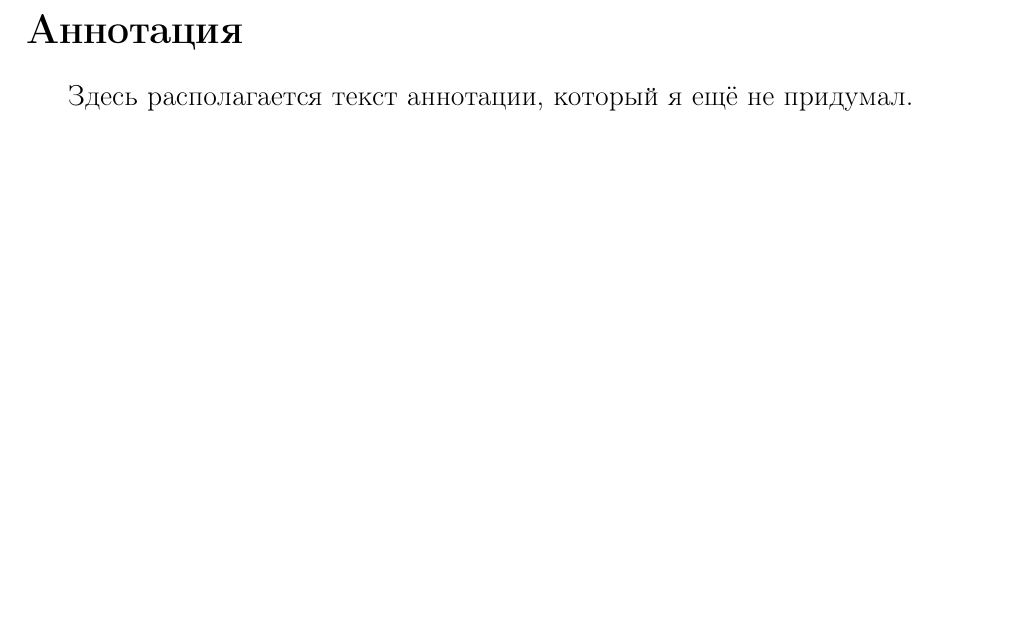
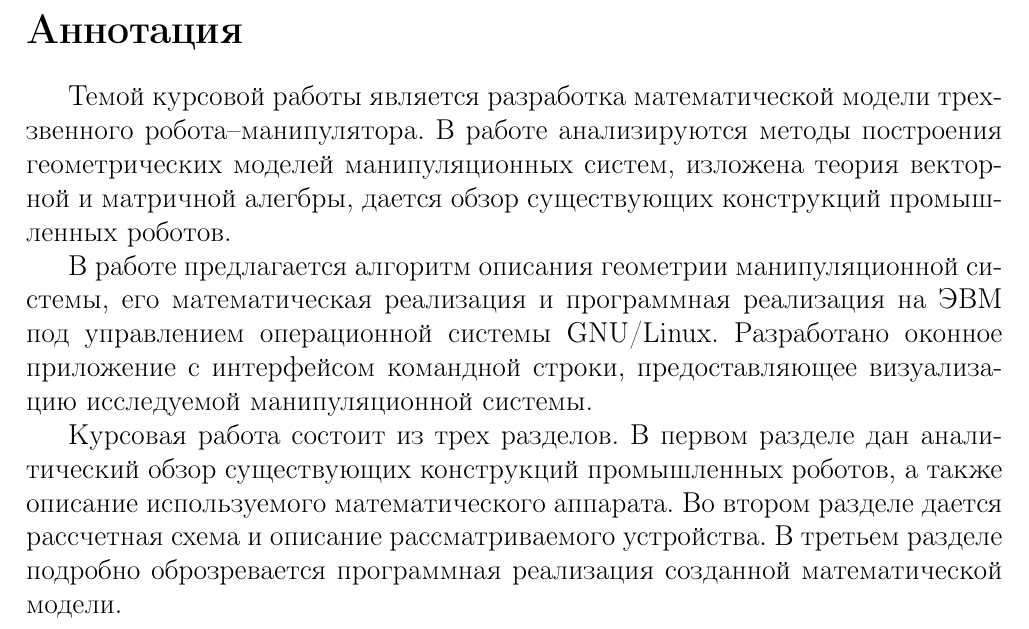
Before and after one commit to UlyssesApokin/RobotGeometricModel, a LaTeX document (docs/kurs.tex): part of page 2 of 14, cut so that both start at the same text, the shorter picture padded with empty space. Compiled offline with pdfLaTeX.

Commit message:
add annotation

```diff
--- a/docs/kurs.tex
+++ b/docs/kurs.tex
@@ -90,7 +90,16 @@
 
 \section*{Аннотация}
 
-Здесь располагается текст аннотации, который я ещё не придумал.
+Темой курсовой работы является разработка математической модели трехзвенного робота--манипулятора.
+В работе анализируются методы построения геометрических моделей манипуляционных систем, изложена теория векторной и матричной алегбры, дается обзор существующих конструкций промышленных роботов.
+\par
+В работе предлагается алгоритм описания геометрии манипуляционной системы, его математическая реализация и программная реализация на ЭВМ под управлением операционной системы GNU/Linux.
+Разработано оконное приложение с интерфейсом командной строки, предоставляющее визуализацию исследуемой манипуляционной системы.
+\par
+Курсовая работа состоит из трех разделов.
+В первом разделе дан аналитический обзор существующих конструкций промышленных роботов, а также описание используемого математического аппарата.
+Во втором разделе дается рассчетная схема и описание рассматриваемого устройства.
+В третьем разделе подробно оброзревается программная реализация созданной математической модели.
 
 \newpage
 \thispagestyle{empty}
```
